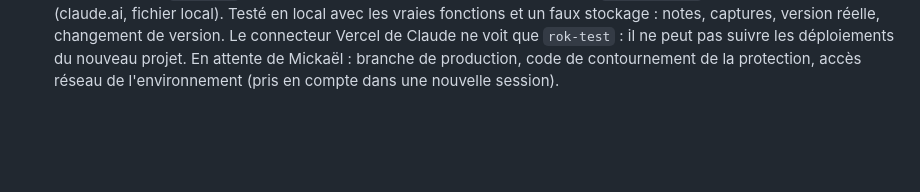
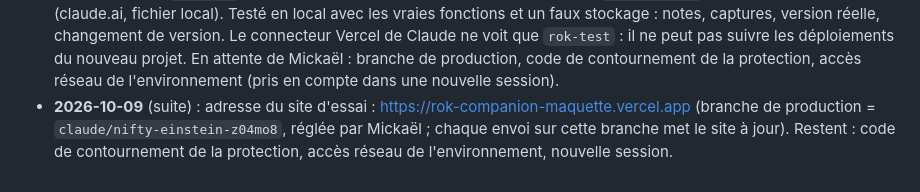
Before and after one commit to LegioFr/RoK-Companion, a Markdown page: MEMOIRE.md, the part around the change. Rendered like a GitHub page; blank space fills up the shorter version.

Commit message:
Mémoire : adresse du site d'essai
Co-Authored-By: Claude Opus 5.5 <noreply@anthropic.com>
Claude-Session: https://claude.ai/code/session_01WKZHxfj73xvc62bNdYjEpJ

```diff
--- a/MEMOIRE.md
+++ b/MEMOIRE.md
@@ -129,3 +129,4 @@ Dernière mise à jour : 2026-10-08.
 - **2026-10-09** (suite) : Claude a détaillé ce qu'il peut tester seul (fonctionnement, parcours, saisies, calculs ; en partie graphisme mesurable, tailles simulées, textes) et ce qu'il ne peut pas (goût, vraie tablette, prise en main, usage réel, page publiée dans claude.ai). Mickaël refuse de mettre la maquette sur un site à part : elle reste dans claude.ai.
 - **2026-10-09** (suite) : essai du site à côté commencé, bloqué. Le connecteur Vercel de Claude n'a pas le droit de créer un projet (403) ; le connecteur Supabase ne donne accès qu'à la base de l'appli de `LegioFr/RoK` (projet `kkfjlitfymwigozipijo`, tables `rok_*`, `app_users`) : Claude n'y crée rien. Le réseau de l'environnement de Claude n'ouvre que l'adresse de `rok-test`. Ajouté au dépôt : `maquette/.vercelignore` (ne pas mettre en ligne `outils/` ni `dist/`). Ce qu'il faut de Mickaël a été listé dans la conversation (projet Vercel, stockage, accès réseau).
 - **2026-10-09** (suite) : site d'essai. Mickaël a créé le projet Vercel `rok-companion-maquette` (dépôt `LegioFr/RoK-Companion`, dossier `maquette`) et son stockage Blob privé `rok-companion-maquette-blob` à Paris (cdg1, recréé après un premier essai à Washington). Claude a ajouté `maquette/api/db.js` (notes, résultats de tests, version réelle : un fichier JSON privé par collection, écriture conditionnelle), `maquette/api/capture.js` (captures privées, servies par `/_blob/<id>`), `maquette/vercel.json` (fonctions à Paris, réécriture `/_blob`), `maquette/package.json` (`@vercel/blob` 2.8.0) ; la bulle (`revue.js`) utilise ces fonctions quand la page est servie par `*.vercel.app`, sinon rien ne change (claude.ai, fichier local). Testé en local avec les vraies fonctions et un faux stockage : notes, captures, version réelle, changement de version. Le connecteur Vercel de Claude ne voit que `rok-test` : il ne peut pas suivre les déploiements du nouveau projet. En attente de Mickaël : branche de production, code de contournement de la protection, accès réseau de l'environnement (pris en compte dans une nouvelle session).
+- **2026-10-09** (suite) : adresse du site d'essai : https://rok-companion-maquette.vercel.app (branche de production = `claude/nifty-einstein-z04mo8`, réglée par Mickaël ; chaque envoi sur cette branche met le site à jour). Restent : code de contournement de la protection, accès réseau de l'environnement, nouvelle session.
```
